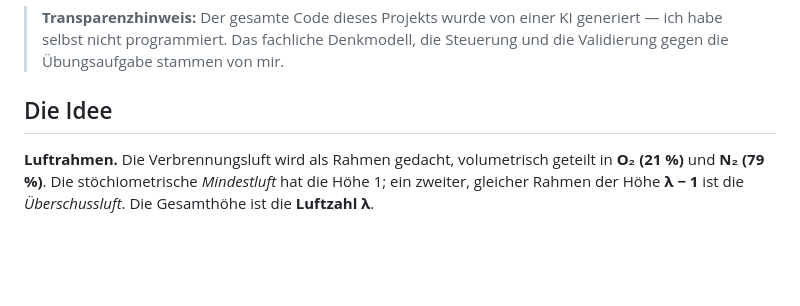
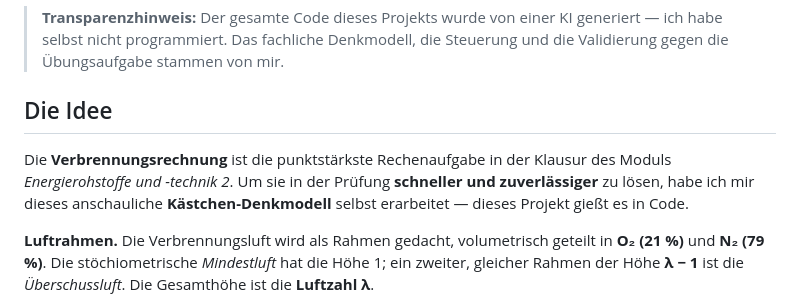
Before and after one commit to iknownothinglol/verbrennung, a Markdown page: README.md, the part around the change. GitHub-like rendering; blank space fills up the shorter version.

Commit message:
README: Motivation/Herkunft des Denkmodells (punktstaerkste Klausuraufgabe)
Co-Authored-By: Claude Opus 4.8 (1M context) <noreply@anthropic.com>

```diff
--- a/README.md
+++ b/README.md
@@ -27,6 +27,11 @@ Dieses Projekt verfolgt **zwei Ziele**:
 > Steuerung und die Validierung gegen die Übungsaufgabe stammen von mir.
 
 ## Die Idee
+
+Die **Verbrennungsrechnung** ist die punktstärkste Rechenaufgabe in der Klausur
+des Moduls *Energierohstoffe und -technik 2*. Um sie in der Prüfung **schneller
+und zuverlässiger** zu lösen, habe ich mir dieses anschauliche
+**Kästchen-Denkmodell** selbst erarbeitet — dieses Projekt gießt es in Code.
 
 **Luftrahmen.** Die Verbrennungsluft wird als Rahmen gedacht, volumetrisch geteilt
 in **O₂ (21 %)** und **N₂ (79 %)**. Die stöchiometrische *Mindestluft* hat die
```
